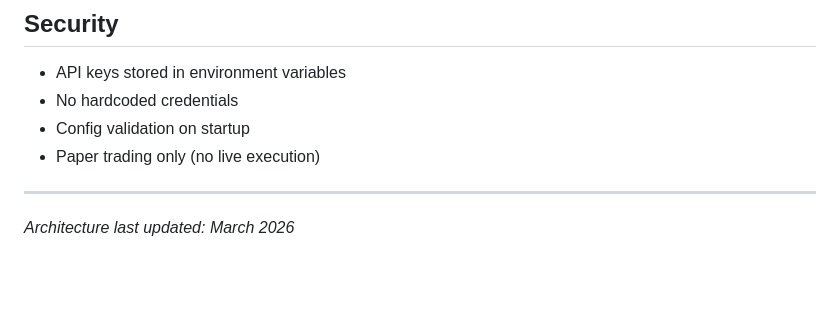
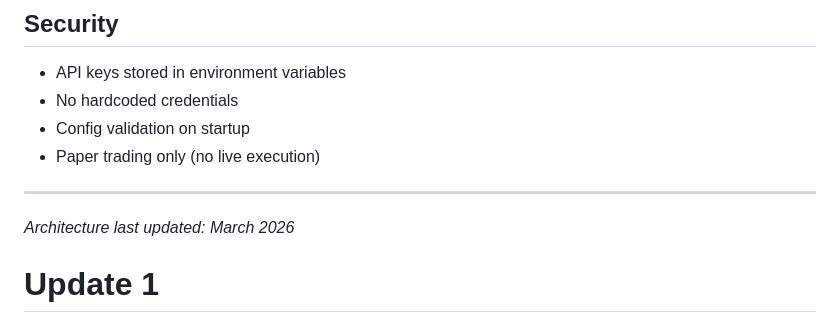
Before and after one commit to kelvincapital/kelvin-capital, a Markdown page: docs/ARCHITECTURE.md, the part around the change. Rendered like a GitHub page; blank space fills up the shorter version.

Commit message:
Architecture documentation update 1

```diff
--- a/docs/ARCHITECTURE.md
+++ b/docs/ARCHITECTURE.md
@@ -83,3 +83,4 @@
 ---
 
 *Architecture last updated: March 2026*
+# Update 1
```
